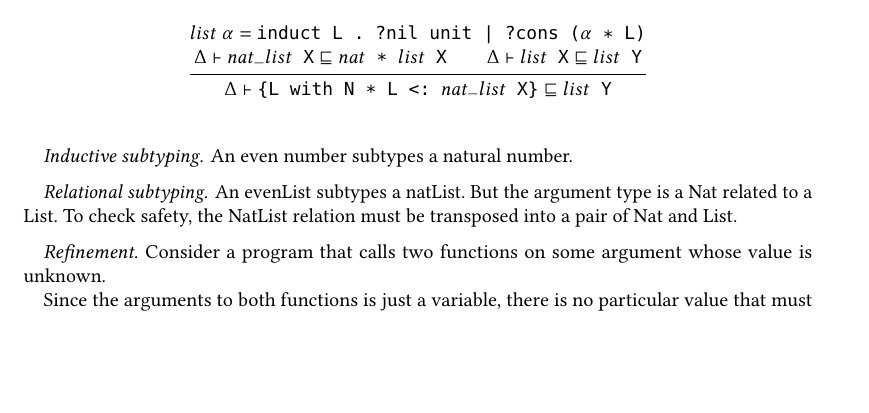
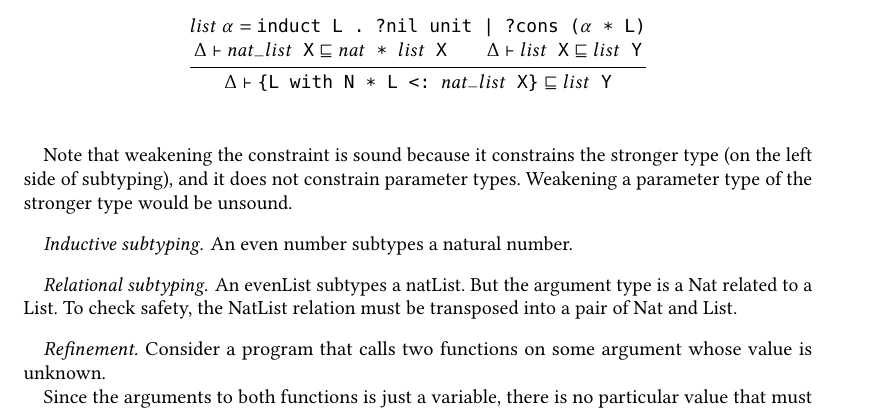
Before and after one commit to resin-studio/slim, a LaTeX paper (paper/relationaltypes.tex): part of page 4 of 6, cut so that both start at the same text, the shorter picture padded with empty space. Compiled offline with pdfLaTeX.

Commit message:
factor out saving relational constraint

```diff
--- a/paper/relationaltypes.tex
+++ b/paper/relationaltypes.tex
@@ -271,8 +271,8 @@ and then unifying the argument's projected list type with the parameter's list t
 \\
 \end{mathpar}
 
-
-
+Note that weakening the constraint is sound because it constrains the stronger type (on the left side of subtyping),
+and it does not constrain parameter types. Weakening a parameter type of the stronger type would be unsound.
 
 
 \paragraph{Inductive subtyping.} An even number subtypes a natural number.
```
Also changed, not shown: 1 other file.
